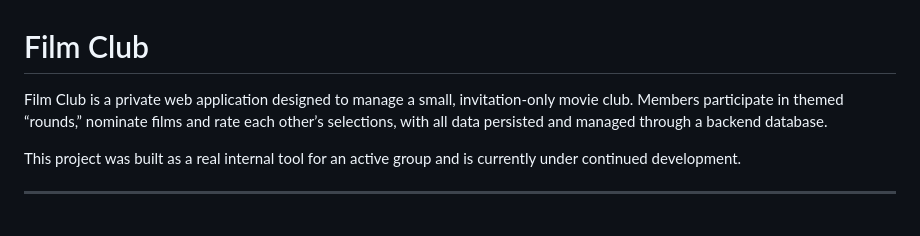
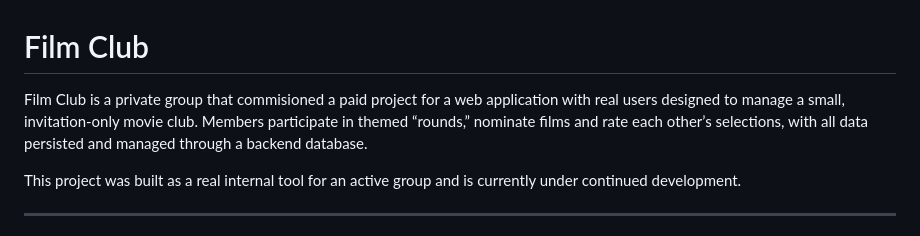
Before and after one commit to enigmamikey/filmclub, a Markdown page: README.md, the part around the change. Drawn GitHub-style.

Commit message:
Update project description in README.md

```diff
--- a/README.md
+++ b/README.md
@@ -1,6 +1,6 @@
 # Film Club
 
-Film Club is a private web application designed to manage a small, invitation-only movie club. Members participate in themed “rounds,” nominate films and rate each other’s selections, with all data persisted and managed through a backend database.
+Film Club is a private group that commisioned a paid project for a web application with real users designed to manage a small, invitation-only movie club. Members participate in themed “rounds,” nominate films and rate each other’s selections, with all data persisted and managed through a backend database.
 
 This project was built as a real internal tool for an active group and is currently under continued development.
 
```
